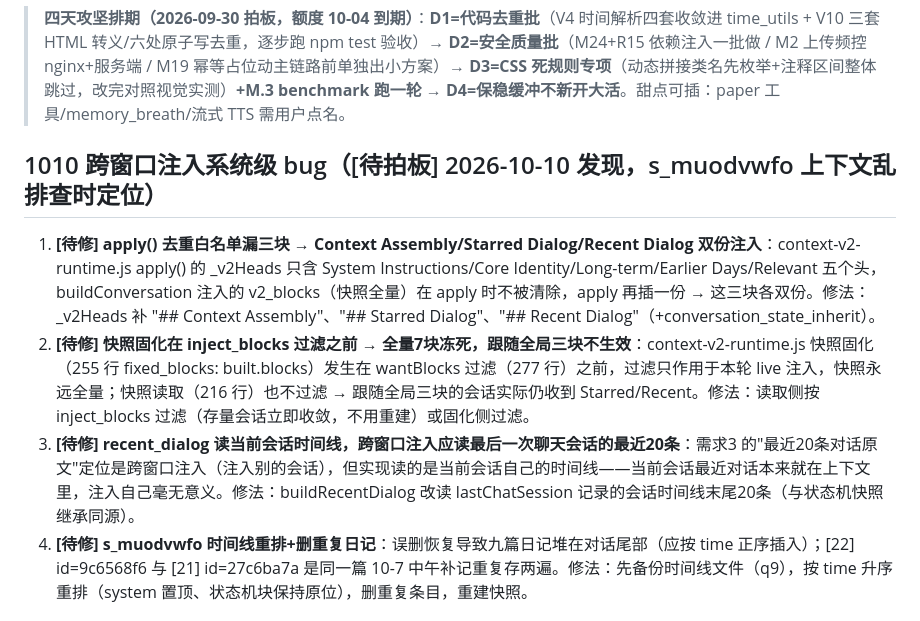
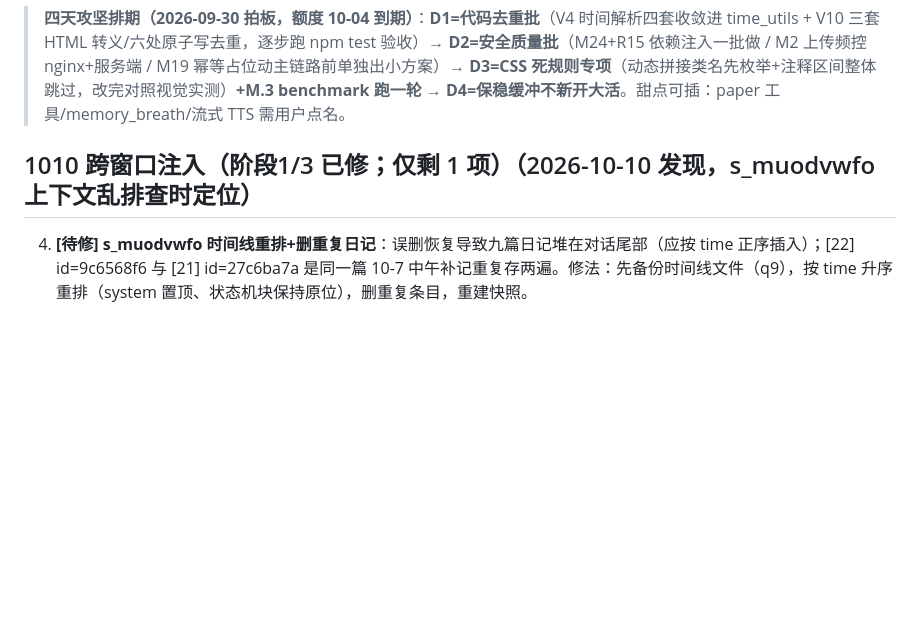
Before and after one commit to kejuanling/Heartbeat_Memory, a Markdown page: 工作流/05_遗留事项_待接手.md, the part around the change. Rendered like a GitHub page; blank space fills up the shorter version.

Commit message:
1010-29 记录：跨窗口注入阶段3(最近对话改承载) + 阶段1补记(1010-28) + 05看板销项(系统级bug 1/2/3已修,仅剩s_muodvwfo时间线重排) + 00索引2条

```diff
--- a/工作流/05_遗留事项_待接手.md
+++ b/工作流/05_遗留事项_待接手.md
@@ -13,11 +13,8 @@
 > **四天攻坚排期（2026-09-30 拍板，额度 10-04 到期）**：**D1=代码去重批**（V4 时间解析四套收敛进 time_utils + V10 三套 HTML 转义/六处原子写去重，逐步跑 npm test 验收）→ **D2=安全质量批**（M24+R15 依赖注入一批做 / M2 上传频控 nginx+服务端 / M19 幂等占位动主链路前单独出小方案）→ **D3=CSS 死规则专项**（动态拼接类名先枚举+注释区间整体跳过，改完对照视觉实测）**+M.3 benchmark 跑一轮** → **D4=保稳缓冲不新开大活**。甜点可插：paper 工具/memory_breath/流式 TTS 需用户点名。
 
 
-## 1010 跨窗口注入系统级 bug（[待拍板] 2026-10-10 发现，s_muodvwfo 上下文乱排查时定位）
+## 1010 跨窗口注入（阶段1/3 已修；仅剩 1 项）（2026-10-10 发现，s_muodvwfo 上下文乱排查时定位）
 
-1. **[待修] apply() 去重白名单漏三块 → Context Assembly/Starred Dialog/Recent Dialog 双份注入**：context-v2-runtime.js apply() 的 _v2Heads 只含 System Instructions/Core Identity/Long-term/Earlier Days/Relevant 五个头，buildConversation 注入的 v2_blocks（快照全量）在 apply 时不被清除，apply 再插一份 → 这三块各双份。修法：_v2Heads 补 "## Context Assembly"、"## Starred Dialog"、"## Recent Dialog"（+conversation_state_inherit）。
-2. **[待修] 快照固化在 inject_blocks 过滤之前 → 全量7块冻死，跟随全局三块不生效**：context-v2-runtime.js 快照固化（255 行 fixed_blocks: built.blocks）发生在 wantBlocks 过滤（277 行）之前，过滤只作用于本轮 live 注入，快照永远全量；快照读取（216 行）也不过滤 → 跟随全局三块的会话实际仍收到 Starred/Recent。修法：读取侧按 inject_blocks 过滤（存量会话立即收敛，不用重建）或固化侧过滤。
-3. **[待修] recent_dialog 读当前会话时间线，跨窗口注入应读最后一次聊天会话的最近20条**：需求3 的"最近20条对话原文"定位是跨窗口注入（注入别的会话），但实现读的是当前会话自己的时间线——当前会话最近对话本来就在上下文里，注入自己毫无意义。修法：buildRecentDialog 改读 lastChatSession 记录的会话时间线末尾20条（与状态机快照继承同源）。
 4. **[待修] s_muodvwfo 时间线重排+删重复日记**：误删恢复导致九篇日记堆在对话尾部（应按 time 正序插入）；[22] id=9c6568f6 与 [21] id=27c6ba7a 是同一篇 10-7 中午补记重复存两遍。修法：先备份时间线文件（q9），按 time 升序重排（system 置顶、状态机块保持原位），删重复条目，重建快照。
 
 ## 真机验收清单（等用户日常使用中回报，不阻塞开发；报问题带时间点即可）
```
